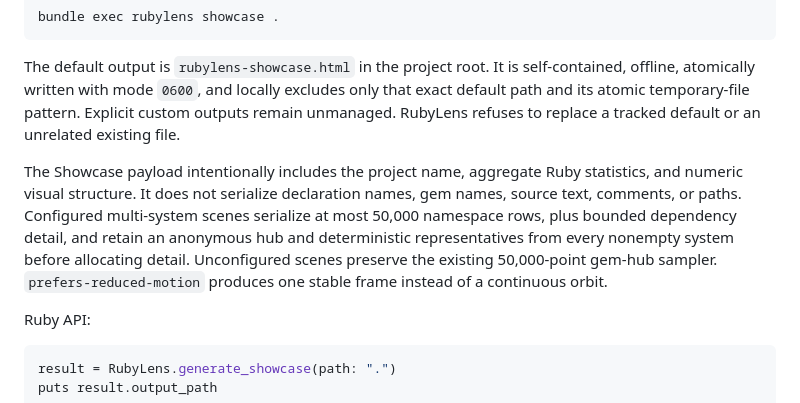
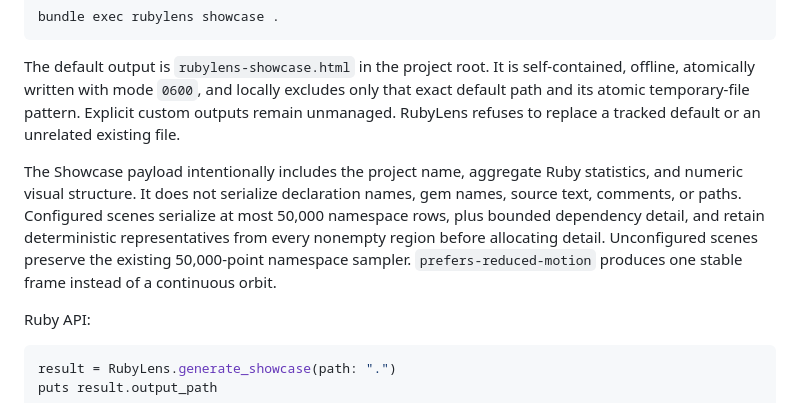
Before and after one commit to st0012/rubylens, a Markdown page: README.md, the part around the change. GitHub-like rendering.

Commit message:
Describe Showcase regions as one galaxy

```diff
--- a/README.md
+++ b/README.md
@@ -39,7 +39,7 @@ bundle exec rubylens showcase .
 
 The default output is `rubylens-showcase.html` in the project root. It is self-contained, offline, atomically written with mode `0600`, and locally excludes only that exact default path and its atomic temporary-file pattern. Explicit custom outputs remain unmanaged. RubyLens refuses to replace a tracked default or an unrelated existing file.
 
-The Showcase payload intentionally includes the project name, aggregate Ruby statistics, and numeric visual structure. It does not serialize declaration names, gem names, source text, comments, or paths. Configured multi-system scenes serialize at most 50,000 namespace rows, plus bounded dependency detail, and retain an anonymous hub and deterministic representatives from every nonempty system before allocating detail. Unconfigured scenes preserve the existing 50,000-point gem-hub sampler. `prefers-reduced-motion` produces one stable frame instead of a continuous orbit.
+The Showcase payload intentionally includes the project name, aggregate Ruby statistics, and numeric visual structure. It does not serialize declaration names, gem names, source text, comments, or paths. Configured scenes serialize at most 50,000 namespace rows, plus bounded dependency detail, and retain deterministic representatives from every nonempty region before allocating detail. Unconfigured scenes preserve the existing 50,000-point namespace sampler. `prefers-reduced-motion` produces one stable frame instead of a continuous orbit.
 
 Ruby API:
 
```
